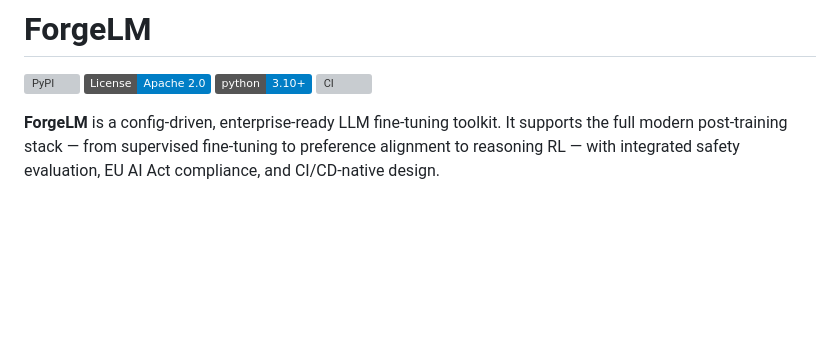
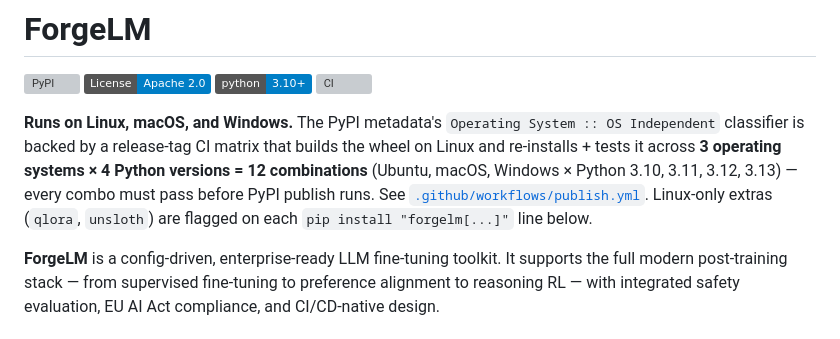
Before and after one commit to cemililik/ForgeLM, a Markdown page: README.md, the part around the change. GitHub-like rendering; badges without logos; blank space fills up the shorter version; grey boxes are pictures that could not be loaded.

```diff
--- a/README.md
+++ b/README.md
@@ -4,6 +4,8 @@
 [![License](https://img.shields.io/badge/License-Apache_2.0-blue.svg)](https://opensource.org/licenses/Apache-2.0)
 [![Python 3.10+](https://img.shields.io/badge/python-3.10+-blue.svg)](https://www.python.org/downloads/)
 [![CI](https://github.com/cemililik/ForgeLM/actions/workflows/ci.yml/badge.svg)](https://github.com/cemililik/ForgeLM/actions/workflows/ci.yml)
+
+**Runs on Linux, macOS, and Windows.** The PyPI metadata's `Operating System :: OS Independent` classifier is backed by a release-tag CI matrix that builds the wheel on Linux and re-installs + tests it across **3 operating systems × 4 Python versions = 12 combinations** (Ubuntu, macOS, Windows × Python 3.10, 3.11, 3.12, 3.13) — every combo must pass before PyPI publish runs. See [`.github/workflows/publish.yml`](.github/workflows/publish.yml). Linux-only extras (`qlora`, `unsloth`) are flagged on each `pip install "forgelm[...]"` line below.
 
 **ForgeLM** is a config-driven, enterprise-ready LLM fine-tuning toolkit. It supports the full modern post-training stack — from supervised fine-tuning to preference alignment to reasoning RL — with integrated safety evaluation, EU AI Act compliance, and CI/CD-native design.
 
```
Also changed, not shown: docs/standards/release.md (+104 -5 lines).
